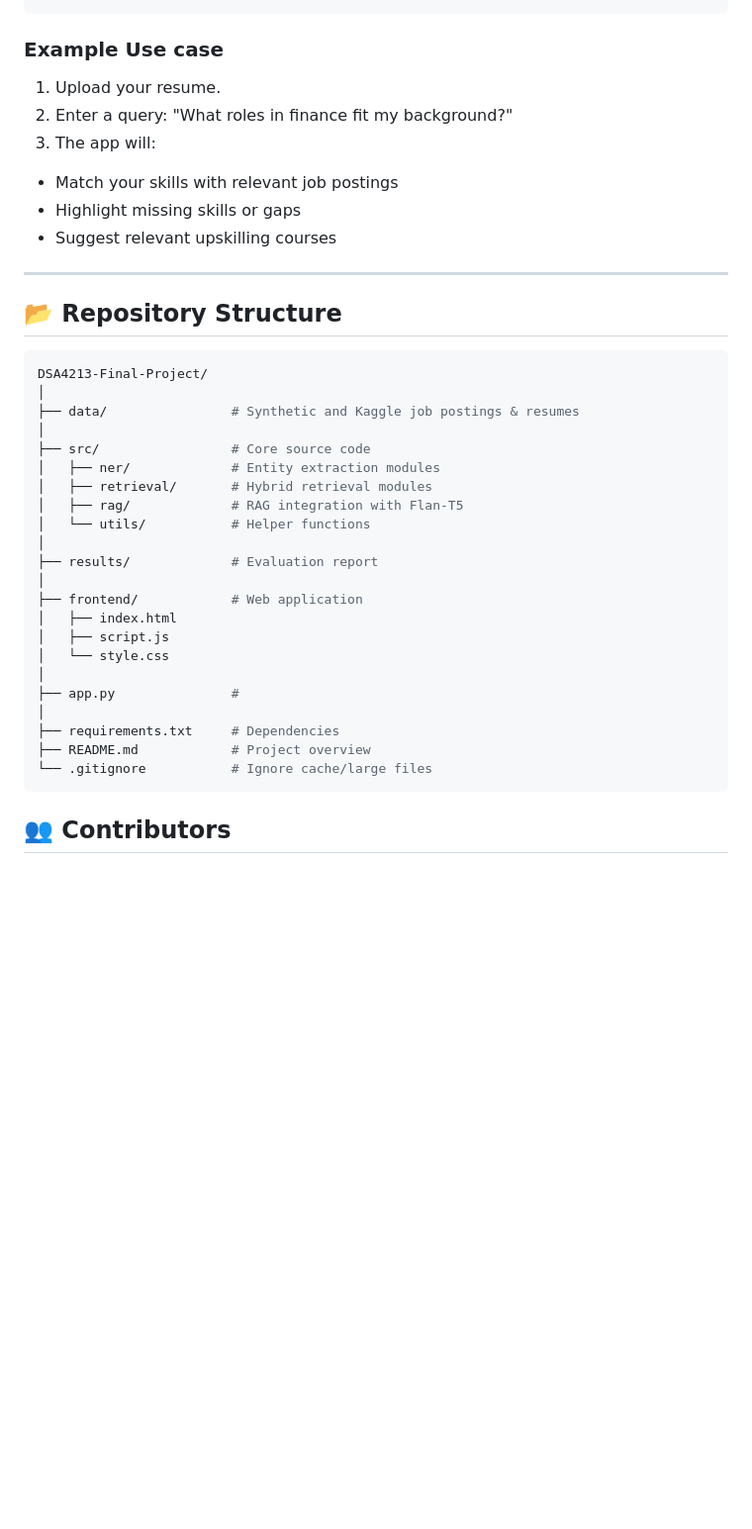
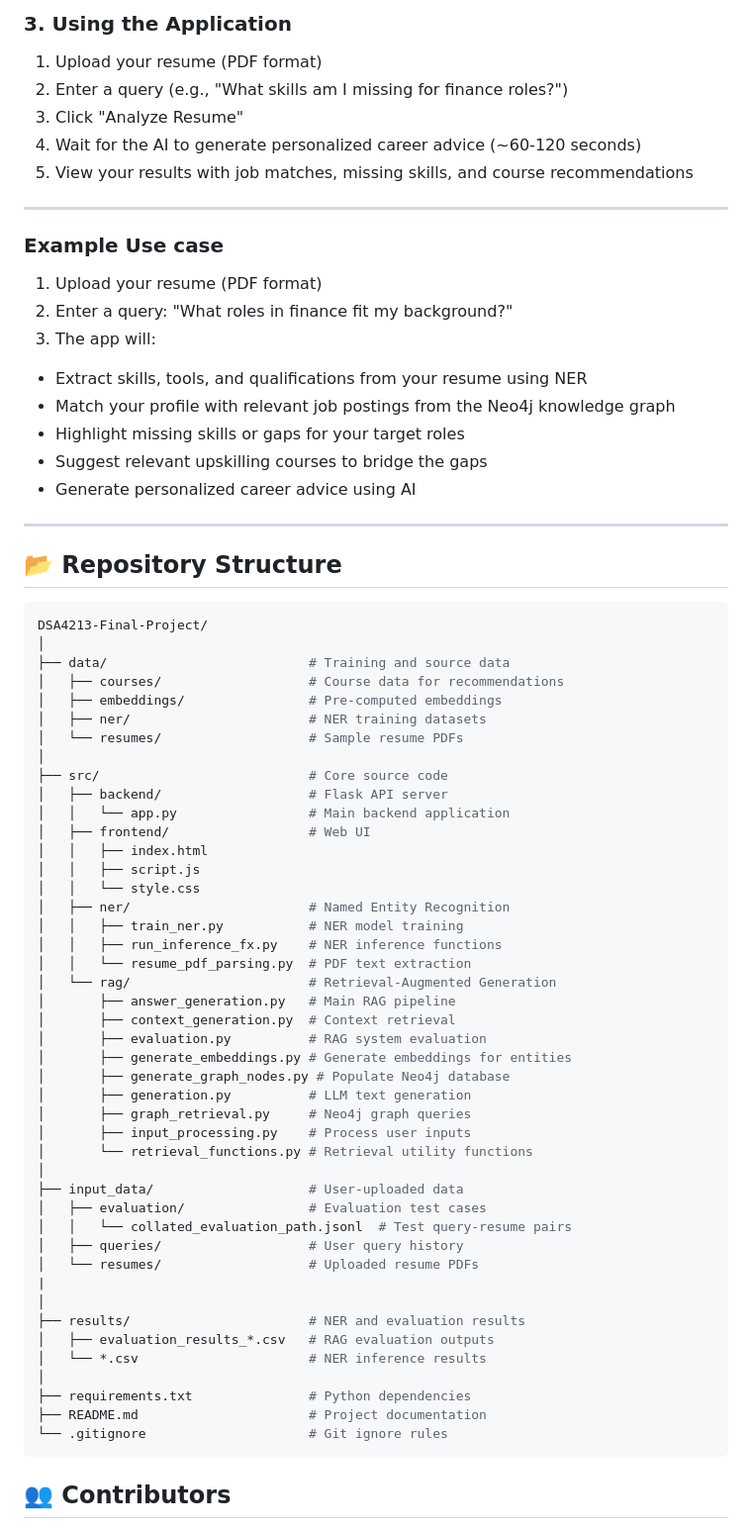
Before and after one commit to kealankuar/DSA4213-Final-Project, a Markdown page: README.md, the part around the change printed below. Shown: that part at 99% size. GitHub-like rendering; blank space fills up the shorter version.

````diff
--- a/README.md
+++ b/README.md
@@ -66,36 +112,69 @@ yarn dev
+### 3. Using the Application
+1. Upload your resume (PDF format)
+2. Enter a query (e.g., "What skills am I missing for finance roles?")
+3. Click "Analyze Resume"
+4. Wait for the AI to generate personalized career advice (~60-120 seconds)
+5. View your results with job matches, missing skills, and course recommendations
+
+---
+
 ### Example Use case
-1. Upload your resume.
+1. Upload your resume (PDF format)
 2. Enter a query:  "What roles in finance fit my background?"
 3. The app will:
-  - Match your skills with relevant job postings
-  - Highlight missing skills or gaps
-  - Suggest relevant upskilling courses
+  - Extract skills, tools, and qualifications from your resume using NER
+  - Match your profile with relevant job postings from the Neo4j knowledge graph
+  - Highlight missing skills or gaps for your target roles
+  - Suggest relevant upskilling courses to bridge the gaps
+  - Generate personalized career advice using AI
 
 ---
 ## 📂 Repository Structure
 ```bash
 DSA4213-Final-Project/
 │
-├── data/                # Synthetic and Kaggle job postings & resumes
+├── data/                          # Training and source data
+│   ├── courses/                   # Course data for recommendations
+│   ├── embeddings/                # Pre-computed embeddings
+│   ├── ner/                       # NER training datasets
+│   └── resumes/                   # Sample resume PDFs
 │
-├── src/                 # Core source code
-│   ├── ner/             # Entity extraction modules
-│   ├── retrieval/       # Hybrid retrieval modules
-│   ├── rag/             # RAG integration with Flan-T5
-│   └── utils/           # Helper functions
+├── src/                           # Core source code
+│   ├── backend/                   # Flask API server
+│   │   └── app.py                 # Main backend application
+│   ├── frontend/                  # Web UI
+│   │   ├── index.html
+│   │   ├── script.js
+│   │   └── style.css
+│   ├── ner/                       # Named Entity Recognition
+│   │   ├── train_ner.py           # NER model training
+│   │   ├── run_inference_fx.py    # NER inference functions
+│   │   └── resume_pdf_parsing.py  # PDF text extraction
+│   └── rag/                       # Retrieval-Augmented Generation
+│       ├── answer_generation.py   # Main RAG pipeline
+│       ├── context_generation.py  # Context retrieval
+│       ├── evaluation.py          # RAG system evaluation
+│       ├── generate_embeddings.py # Generate embeddings for entities
+│       ├── generate_graph_nodes.py # Populate Neo4j database
+│       ├── generation.py          # LLM text generation
+│       ├── graph_retrieval.py     # Neo4j graph queries
+│       ├── input_processing.py    # Process user inputs
+│       └── retrieval_functions.py # Retrieval utility functions
 │
-├── results/             # Evaluation report
+├── input_data/                    # User-uploaded data
+│   ├── evaluation/                # Evaluation test cases
+│   │   └── collated_evaluation_path.jsonl  # Test query-resume pairs
+│   ├── queries/                   # User query history
+│   └── resumes/                   # Uploaded resume PDFs
+|
 │
-├── frontend/            # Web application
-│   ├── index.html
-│   ├── script.js
-│   └── style.css
+├── results/                       # NER and evaluation results
+│   ├── evaluation_results_*.csv   # RAG evaluation outputs
+│   └── *.csv                      # NER inference results
 │
-├── app.py               #
-│
-├── requirements.txt     # Dependencies
-├── README.md            # Project overview
-└── .gitignore           # Ignore cache/large files
+├── requirements.txt               # Python dependencies
+├── README.md                      # Project documentation
+└── .gitignore                     # Git ignore rules
 ```
 
 ## 👥 Contributors
````
Also changed, not shown: other parts of README.md (+64 -18 lines).
